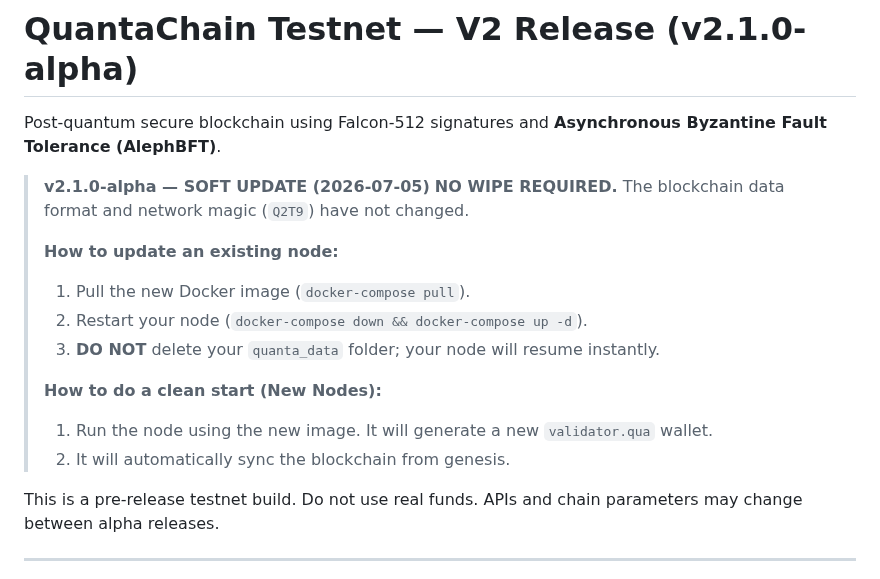
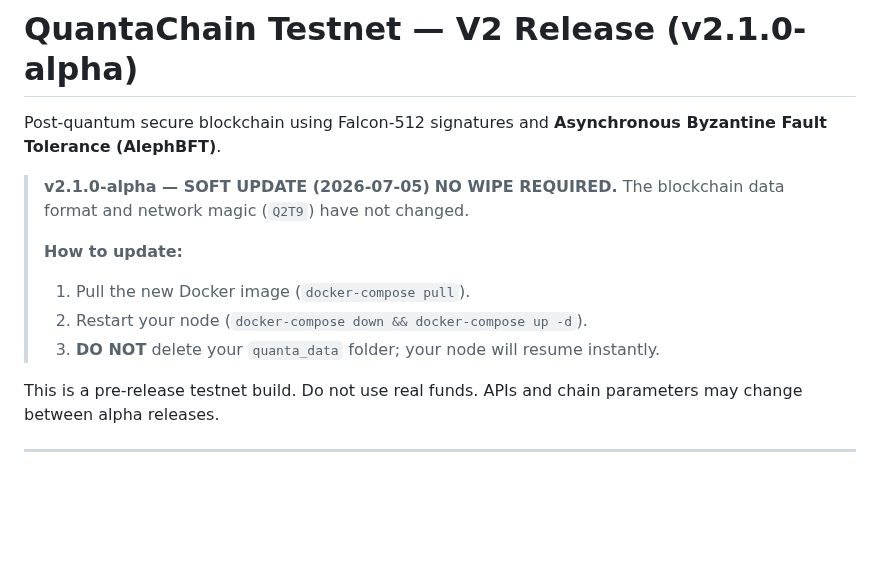
Before and after one commit to quantachain/quanta, a Markdown page: docs/alpha_release_notes.md, the part around the change. Rendered like a GitHub page; blank space fills up the shorter version.

Commit message:
docs: Remove incorrect clean start instructions for validators

```diff
--- a/docs/alpha_release_notes.md
+++ b/docs/alpha_release_notes.md
@@ -5,14 +5,10 @@ Post-quantum secure blockchain using Falcon-512 signatures and **Asynchronous By
 > **v2.1.0-alpha — SOFT UPDATE (2026-07-05)**
 > **NO WIPE REQUIRED.** The blockchain data format and network magic (`Q2T9`) have not changed.
 >
-> **How to update an existing node:**
+> **How to update:**
 > 1. Pull the new Docker image (`docker-compose pull`).
 > 2. Restart your node (`docker-compose down && docker-compose up -d`).
 > 3. **DO NOT** delete your `quanta_data` folder; your node will resume instantly.
->
-> **How to do a clean start (New Nodes):**
-> 1. Run the node using the new image. It will generate a new `validator.qua` wallet.
-> 2. It will automatically sync the blockchain from genesis.
 
 This is a pre-release testnet build. Do not use real funds. APIs and chain parameters may change between alpha releases.
 
```
